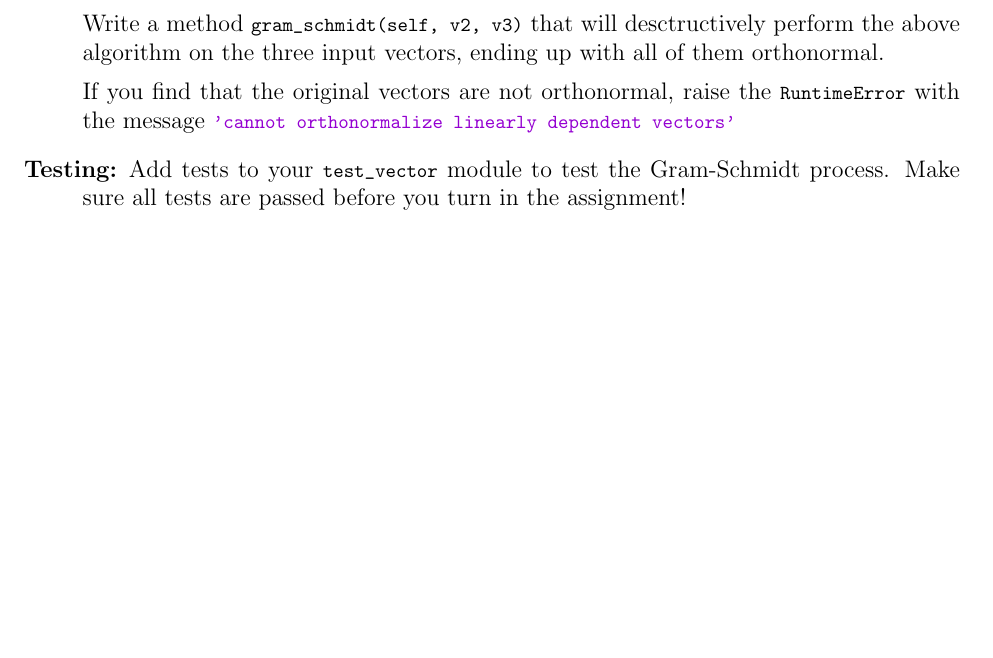
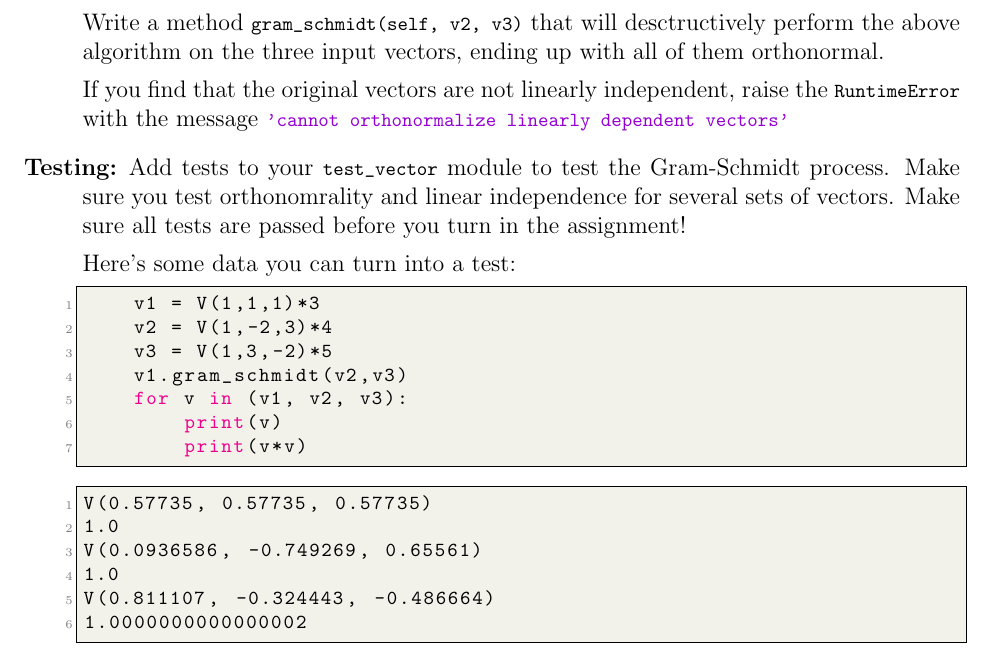
Before and after one commit to geofmatthews/csci111, a LaTeX document (labs/lab10/lab10.tex): part of page 3 of 3, cut so that both start at the same text, the shorter picture padded with empty space. Compiled offline with pdfLaTeX.

Commit message:
more notes

```diff
--- a/labs/lab10/lab10.tex
+++ b/labs/lab10/lab10.tex
@@ -248,18 +248,36 @@ on the three input vectors, ending up with all of them
 orthonormal.
 
 If you find that the original vectors are not
-orthonormal, raise the \lstinline{RuntimeError}
+linearly independent, raise the \lstinline{RuntimeError}
 with the message
 \lstinline{'cannot orthonormalize linearly dependent vectors'}
 
-
-
 \item[Testing:]
 Add tests to your \lstinline{test_vector}
-module to test the Gram-Schmidt process.   Make sure all
+module to test the Gram-Schmidt process.  Make
+sure you test orthonomrality and linear
+independence for several sets of vectors. Make sure all
 tests are passed before
 you turn in the assignment!
 
+Here's some data you can turn into a test:
+\begin{lstlisting}
+    v1 = V(1,1,1)*3
+    v2 = V(1,-2,3)*4
+    v3 = V(1,3,-2)*5
+    v1.gram_schmidt(v2,v3)
+    for v in (v1, v2, v3):
+        print(v)
+        print(v*v)
+\end{lstlisting}
+\begin{lstlisting}
+V(0.57735, 0.57735, 0.57735)
+1.0
+V(0.0936586, -0.749269, 0.65561)
+1.0
+V(0.811107, -0.324443, -0.486664)
+1.0000000000000002
+\end{lstlisting}
 
 \end{description}
 \end{document}
```
Also changed, not shown: labs/lab10/lab10.pdf, 13 other files.
